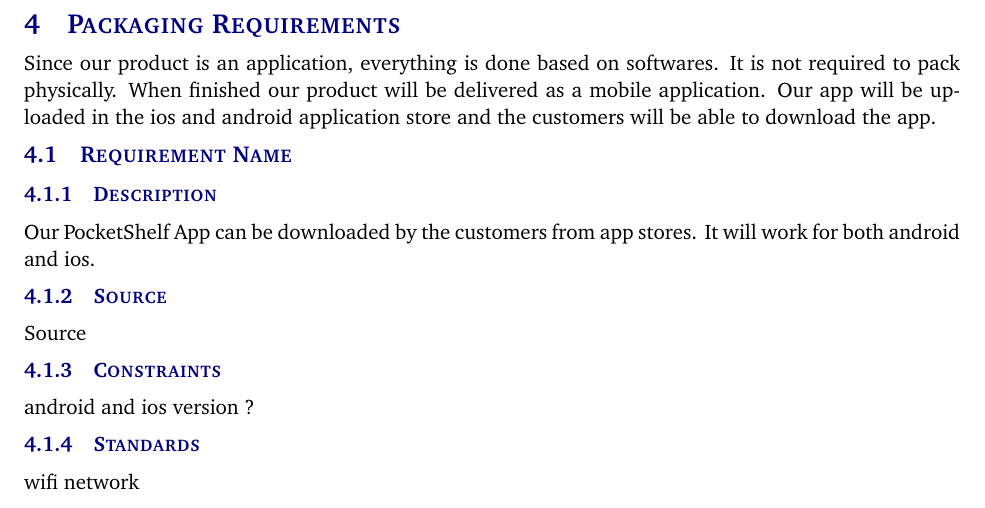
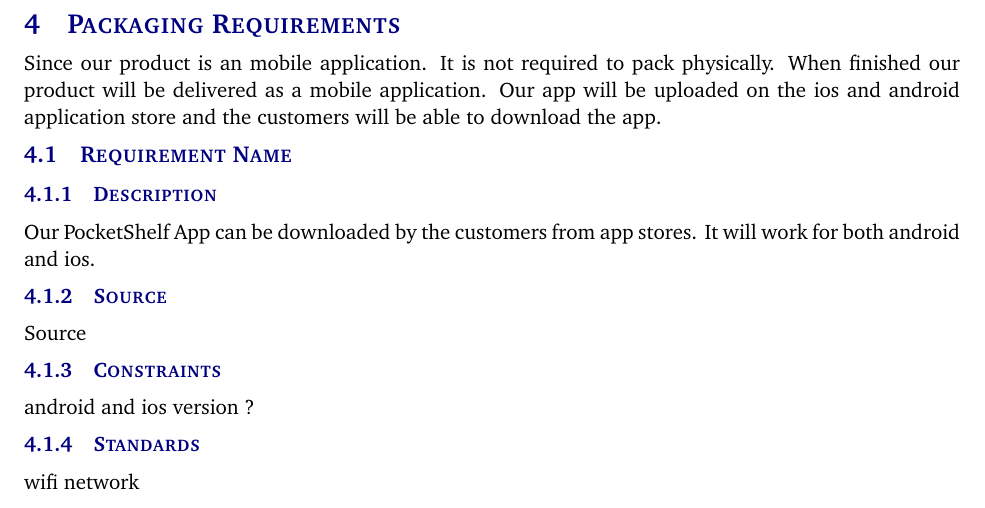
Before and after one commit to sudipkandel14/system-requirements-specification-latex, a LaTeX document (system requirements specification latex/system_requirements_specification.tex, which reads system requirements specification latex/tex/packaging_requirements.tex): part of page 14 of 21, cut so that both start at the same text. Compiled offline with pdfLaTeX.

Commit message:
Updates from Overleaf

```diff
--- a/system requirements specification latex/tex/packaging_requirements.tex
+++ b/system requirements specification latex/tex/packaging_requirements.tex
@@ -1,4 +1,4 @@
-Since our product is an application, everything is done based on softwares. It is not required to pack physically. When finished our product will be delivered as a mobile application. Our app will be uploaded in the ios and android application store and the customers will be able to download the app.
+Since our product is an mobile application. It is not required to pack physically. When finished our product will be delivered as a mobile application. Our app will be uploaded on the ios and android application store and the customers will be able to download the app.
 
 \subsection{Requirement Name}
 \subsubsection{Description}
```
